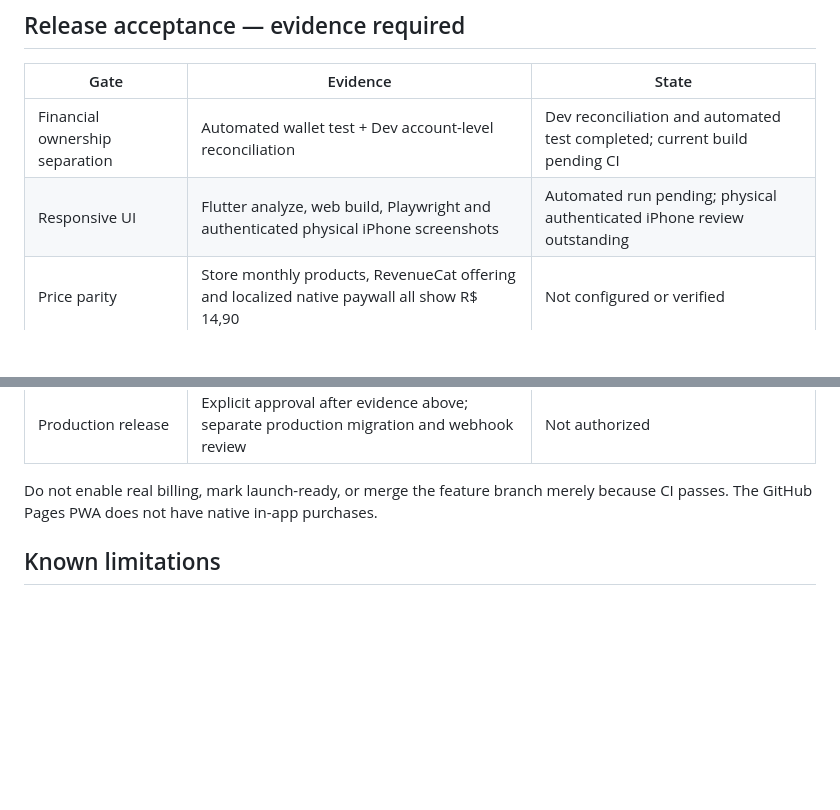
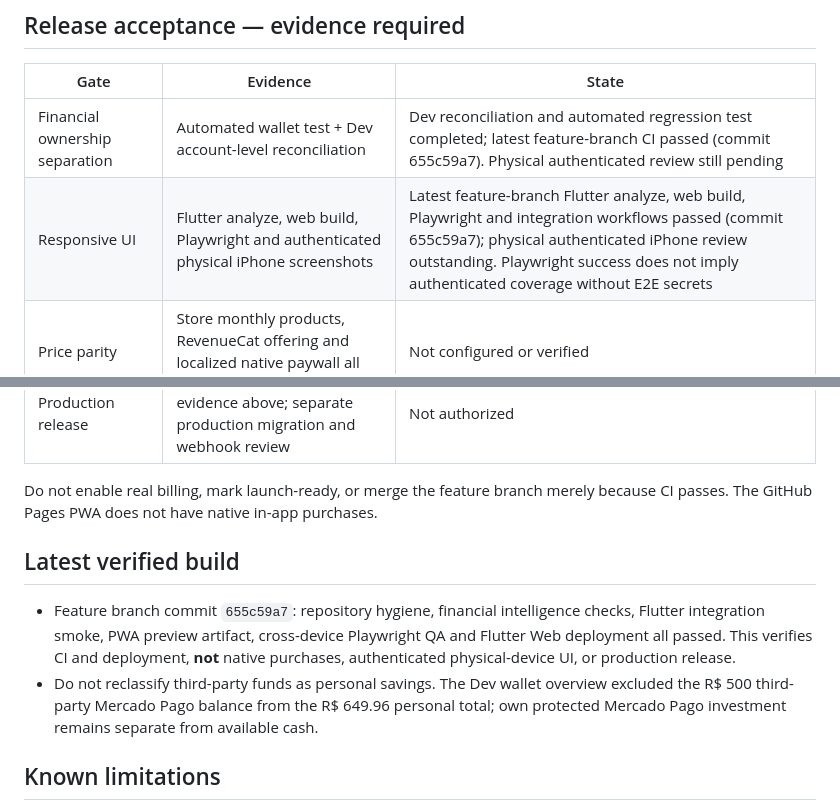
Before and after one commit to caueccipriano/folego-app, a Markdown page: docs/revenuecat-launch-checklist.md, 2 parts joined by grey strips. GitHub-like rendering; blank space fills up the shorter version.

Commit message:
docs(launch): record verified CI and separate automated checks from physical and billing release gates

```diff
--- a/docs/revenuecat-launch-checklist.md
+++ b/docs/revenuecat-launch-checklist.md
@@ -25,8 +25,8 @@ The `revenuecat-webhook` Edge Function is deployed to Supabase **Dev** with JWT
 
 | Gate | Evidence | State |
 | --- | --- | --- |
-| Financial ownership separation | Automated wallet test + Dev account-level reconciliation | Dev reconciliation and automated test completed; current build pending CI |
-| Responsive UI | Flutter analyze, web build, Playwright and authenticated physical iPhone screenshots | Automated run pending; physical authenticated iPhone review outstanding |
+| Financial ownership separation | Automated wallet test + Dev account-level reconciliation | Dev reconciliation and automated regression test completed; latest feature-branch CI passed (commit 655c59a7). Physical authenticated review still pending |
+| Responsive UI | Flutter analyze, web build, Playwright and authenticated physical iPhone screenshots | Latest feature-branch Flutter analyze, web build, Playwright and integration workflows passed (commit 655c59a7); physical authenticated iPhone review outstanding. Playwright success does not imply authenticated coverage without E2E secrets |
 | Price parity | Store monthly products, RevenueCat offering and localized native paywall all show R$ 14,90 | Not configured or verified |
 | Billing security | Webhook secret installed in Dev; reject invalid bearer; server-only entitlement and quotas verified | Not verified end to end |
 | Subscription lifecycle | Sandbox purchase, restore, renewal, cancellation, expiry, refund, duplicate/out-of-order delivery | Not verified |
@@ -35,6 +35,10 @@ The `revenuecat-webhook` Edge Function is deployed to Supabase **Dev** with JWT
 
 Do not enable real billing, mark launch-ready, or merge the feature branch merely because CI passes. The GitHub Pages PWA does not have native in-app purchases.
 
+## Latest verified build
+- Feature branch commit `655c59a7`: repository hygiene, financial intelligence checks, Flutter integration smoke, PWA preview artifact, cross-device Playwright QA and Flutter Web deployment all passed. This verifies CI and deployment, **not** native purchases, authenticated physical-device UI, or production release.
+- Do not reclassify third-party funds as personal savings. The Dev wallet overview excluded the R$ 500 third-party Mercado Pago balance from the R$ 649.96 personal total; own protected Mercado Pago investment remains separate from available cash.
+
 ## Known limitations
 - Cancellation intentionally leaves an existing entitlement active until expiration.
 - Only verified store events are stored in `store_subscriptions`. Client-side premium status alone cannot bypass server quota.
```
